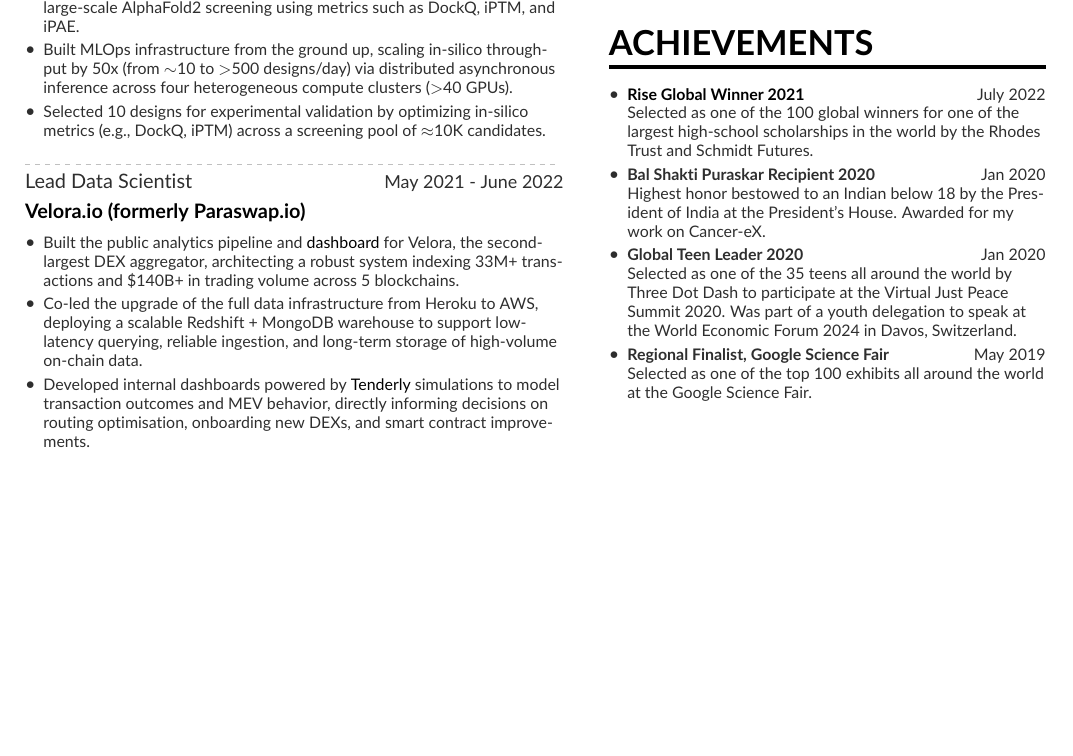
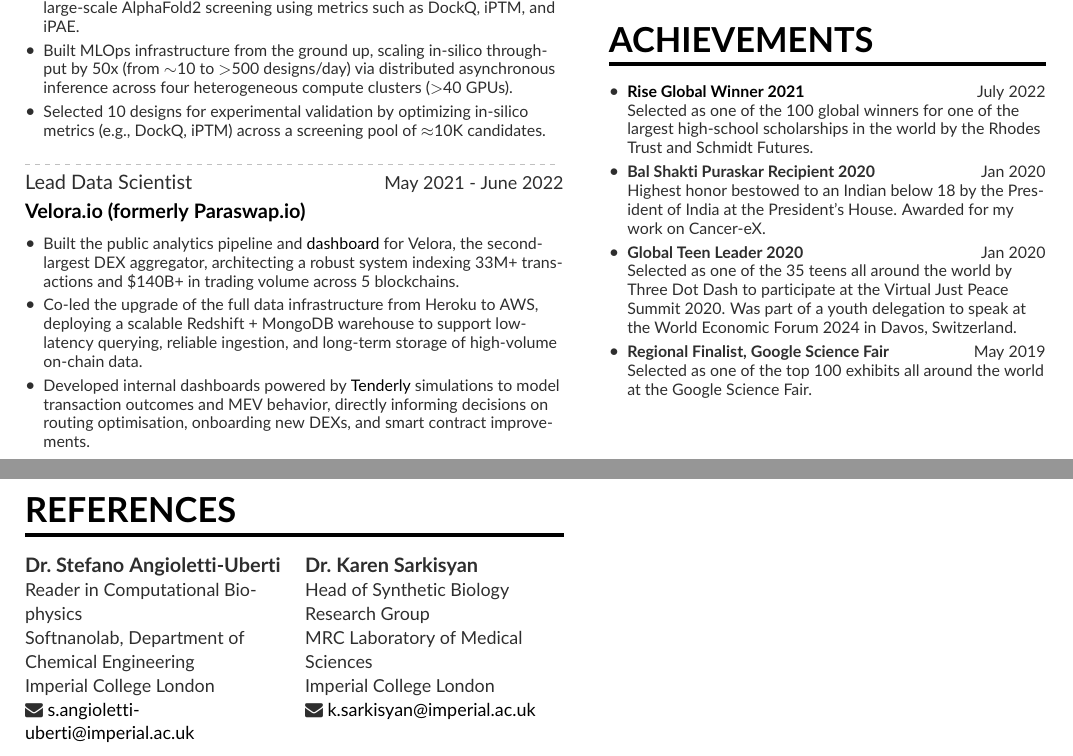
Before and after one commit to harshagrawal13/harshagrawal13, a LaTeX CV (resume.tex): part of the page before the commit and two parts of pages 1 and 2 of 2 after it, the two joined at a grey line, cut so that both start at the same text, the shorter picture padded with empty space. Compiled offline with pdfLaTeX.

Commit message:
feat: add references section for AstraZeneca Industrial PhD application
Adds two referees — Dr. Stefano Angioletti-Uberti (Softnanolab, Imperial)
and Dr. Karen Sarkisyan (MRC LMS, Imperial) — on a dedicated page 2.

Co-Authored-By: Claude Sonnet 4.6 <noreply@anthropic.com>

```diff
--- a/resume.tex
+++ b/resume.tex
@@ -137,6 +137,26 @@
     \item {Co-led the upgrade of the full data infrastructure from Heroku to AWS, deploying a scalable Redshift + MongoDB warehouse to support low-latency querying, reliable ingestion, and long-term storage of high-volume on-chain data.}
     \item {Developed internal dashboards powered by \href{https://tenderly.co/}{Tenderly} simulations to model transaction outcomes and MEV behavior, directly informing decisions on routing optimisation, onboarding new DEXs, and smart contract improvements.}
 \end{itemize}
+\medskip
+
+\cvsection{References}
+
+\begin{minipage}[t]{0.48\textwidth}
+\textbf{Dr.\ Stefano Angioletti-Uberti}\\
+{\small Reader in Computational Biophysics}\\
+{\small Softnanolab, Department of Chemical Engineering}\\
+{\small Imperial College London}\\
+{\small \faEnvelope\space \href{mailto:s.angioletti-uberti@imperial.ac.uk}{s.angioletti-uberti@imperial.ac.uk}}
+\end{minipage}
+\hfill
+\begin{minipage}[t]{0.48\textwidth}
+\textbf{Dr.\ Karen Sarkisyan}\\
+{\small Head of Synthetic Biology Research Group}\\
+{\small MRC Laboratory of Medical Sciences}\\
+{\small Imperial College London}\\
+{\small \faEnvelope\space \href{mailto:k.sarkisyan@imperial.ac.uk}{k.sarkisyan@imperial.ac.uk}}
+\end{minipage}
+
 \clearpage
 % Anything that I add after this page goes to the next page
 \end{document}
```
Also changed, not shown: resume.pdf.
